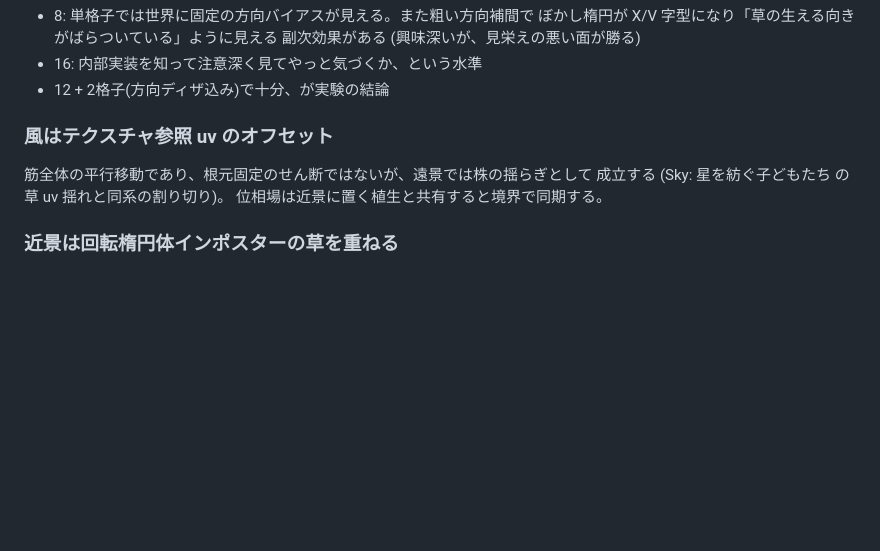
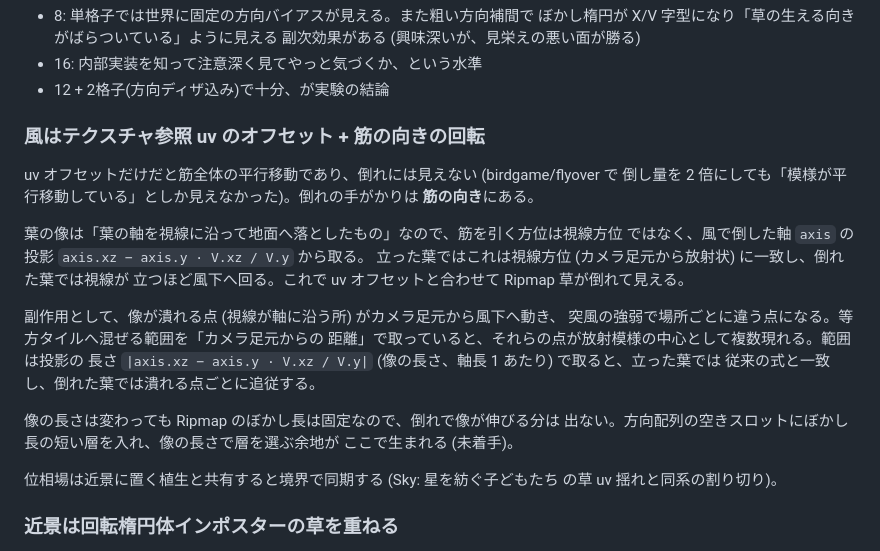
Before and after one commit to tompng/ripmapgrass, a Markdown page: OVERVIEW.md, the part around the change. Rendered like a GitHub page; blank space fills up the shorter version.

Commit message:
OVERVIEW: 風で筋の向きを回すと Ripmap 草が倒れて見える知見と、等方タイルの範囲の取り方
Co-Authored-By: Claude Fable 5.1 <noreply@anthropic.com>

```diff
--- a/OVERVIEW.md
+++ b/OVERVIEW.md
@@ -75,10 +75,28 @@ Convolution)を N 方位ぶん事前計算したテクスチャ**を視線方位
 - 16: 内部実装を知って注意深く見てやっと気づくか、という水準
 - 12 + 2格子(方向ディザ込み)で十分、が実験の結論
 
-### 風はテクスチャ参照 uv のオフセット
-筋全体の平行移動であり、根元固定のせん断ではないが、遠景では株の揺らぎとして
-成立する (Sky: 星を紡ぐ子どもたち の草 uv 揺れと同系の割り切り)。
-位相場は近景に置く植生と共有すると境界で同期する。
+### 風はテクスチャ参照 uv のオフセット + 筋の向きの回転
+uv オフセットだけだと筋全体の平行移動であり、倒れには見えない (birdgame/flyover で
+倒し量を 2 倍にしても「模様が平行移動している」としか見えなかった)。倒れの手がかりは
+**筋の向き**にある。
+
+葉の像は「葉の軸を視線に沿って地面へ落としたもの」なので、筋を引く方位は視線方位
+ではなく、風で倒した軸 `axis` の投影 `axis.xz − axis.y · V.xz / V.y` から取る。
+立った葉ではこれは視線方位 (カメラ足元から放射状) に一致し、倒れた葉では視線が
+立つほど風下へ回る。これで uv オフセットと合わせて Ripmap 草が倒れて見える。
+
+副作用として、像が潰れる点 (視線が軸に沿う所) がカメラ足元から風下へ動き、
+突風の強弱で場所ごとに違う点になる。等方タイルへ混ぜる範囲を「カメラ足元からの
+距離」で取っていると、それらの点が放射模様の中心として複数現れる。範囲は投影の
+長さ `|axis.xz − axis.y · V.xz / V.y|` (像の長さ、軸長 1 あたり) で取ると、立った葉では
+従来の式と一致し、倒れた葉では潰れる点ごとに追従する。
+
+像の長さは変わっても Ripmap のぼかし長は固定なので、倒れで像が伸びる分は
+出ない。方向配列の空きスロットにぼかし長の短い層を入れ、像の長さで層を選ぶ余地が
+ここで生まれる (未着手)。
+
+位相場は近景に置く植生と共有すると境界で同期する
+(Sky: 星を紡ぐ子どもたち の草 uv 揺れと同系の割り切り)。
 
 ### 近景は回転楕円体インポスターの草を重ねる
 偽草は近距離でも切らず、その上にジオメトリ草を重ねる。偽草の不透明度は
```
